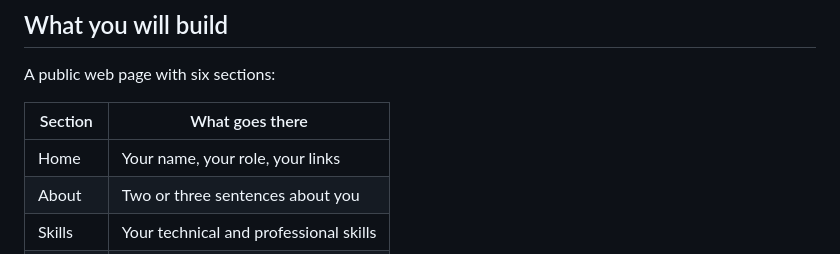
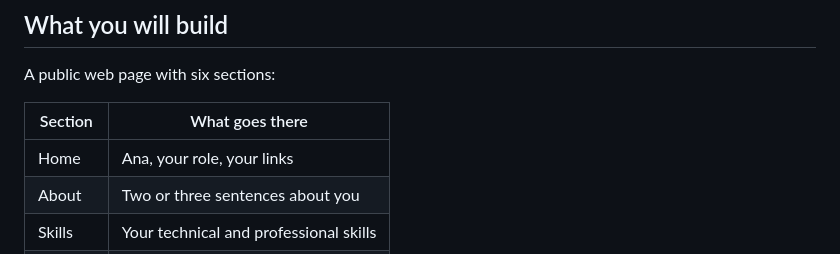
Before and after one commit to ana5orjuela/Ingles, a Markdown page: README.md, the part around the change. Rendered like a GitHub page.

Commit message:
Update name in Home section of README

```diff
--- a/README.md
+++ b/README.md
@@ -13,7 +13,7 @@ A public web page with six sections:
 
 | Section | What goes there |
 |---|---|
-| Home | Your name, your role, your links |
+| Home | Ana, your role, your links |
 | About | Two or three sentences about you |
 | Skills | Your technical and professional skills |
 | Resume | Your education and your experience |
```
